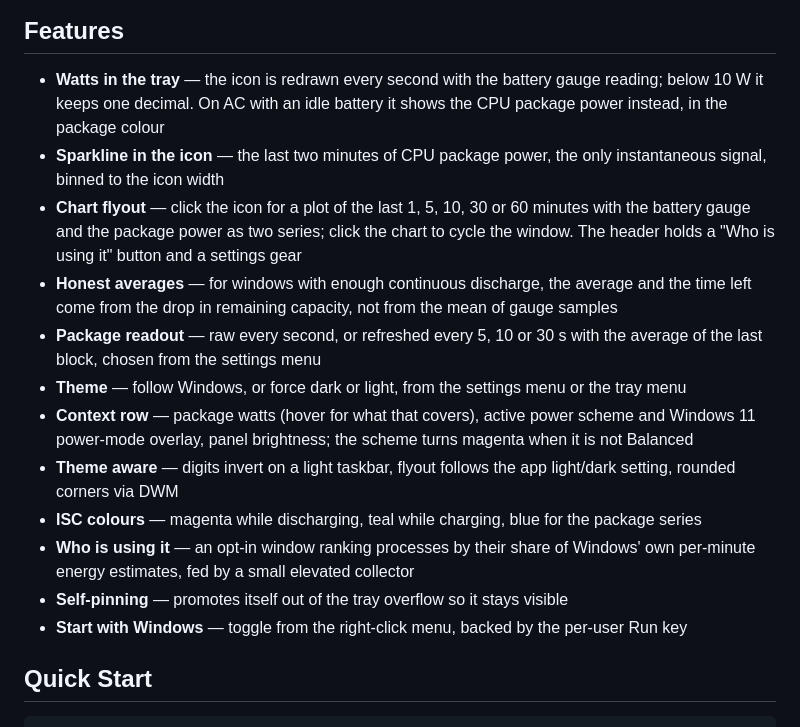
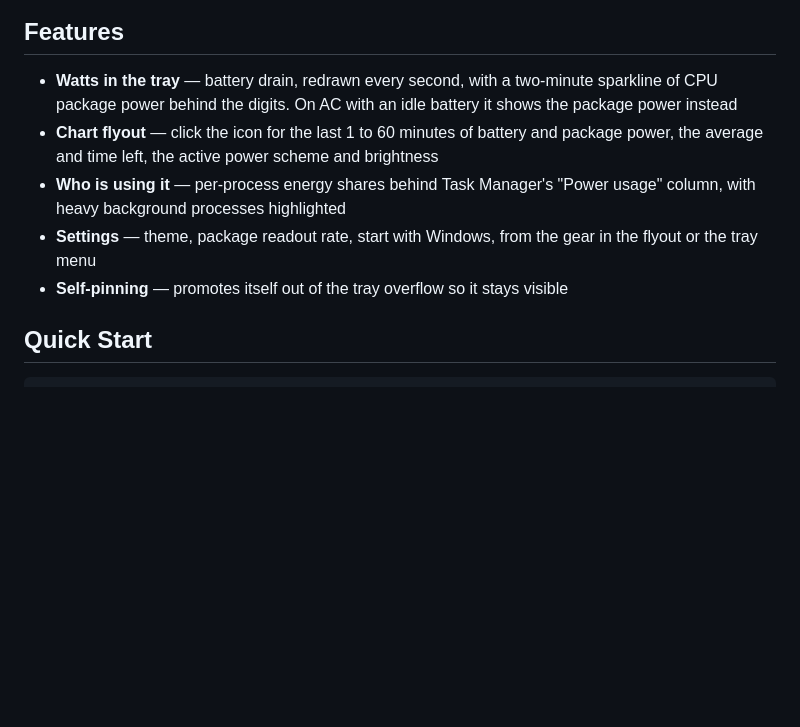
Before and after one commit to pmudry/wattbar, a Markdown page: README.md, the part around the change. Rendered like a GitHub page; blank space fills up the shorter version.

Commit message:
Simplify the README feature list

```diff
--- a/README.md
+++ b/README.md
@@ -23,18 +23,11 @@ A tiny Windows 11 tray app that shows how fast your laptop battery is draining,
 
 ## Features
 
-- **Watts in the tray** — the icon is redrawn every second with the battery gauge reading; below 10 W it keeps one decimal. On AC with an idle battery it shows the CPU package power instead, in the package colour
-- **Sparkline in the icon** — the last two minutes of CPU package power, the only instantaneous signal, binned to the icon width
-- **Chart flyout** — click the icon for a plot of the last 1, 5, 10, 30 or 60 minutes with the battery gauge and the package power as two series; click the chart to cycle the window. The header holds a "Who is using it" button and a settings gear
-- **Honest averages** — for windows with enough continuous discharge, the average and the time left come from the drop in remaining capacity, not from the mean of gauge samples
-- **Package readout** — raw every second, or refreshed every 5, 10 or 30 s with the average of the last block, chosen from the settings menu
-- **Theme** — follow Windows, or force dark or light, from the settings menu or the tray menu
-- **Context row** — package watts (hover for what that covers), active power scheme and Windows 11 power-mode overlay, panel brightness; the scheme turns magenta when it is not Balanced
-- **Theme aware** — digits invert on a light taskbar, flyout follows the app light/dark setting, rounded corners via DWM
-- **ISC colours** — magenta while discharging, teal while charging, blue for the package series
-- **Who is using it** — an opt-in window ranking processes by their share of Windows' own per-minute energy estimates, fed by a small elevated collector
+- **Watts in the tray** — battery drain, redrawn every second, with a two-minute sparkline of CPU package power behind the digits. On AC with an idle battery it shows the package power instead
+- **Chart flyout** — click the icon for the last 1 to 60 minutes of battery and package power, the average and time left, the active power scheme and brightness
+- **Who is using it** — per-process energy shares behind Task Manager's "Power usage" column, with heavy background processes highlighted
+- **Settings** — theme, package readout rate, start with Windows, from the gear in the flyout or the tray menu
 - **Self-pinning** — promotes itself out of the tray overflow so it stays visible
-- **Start with Windows** — toggle from the right-click menu, backed by the per-user Run key
 
 ## Quick Start
 
```
